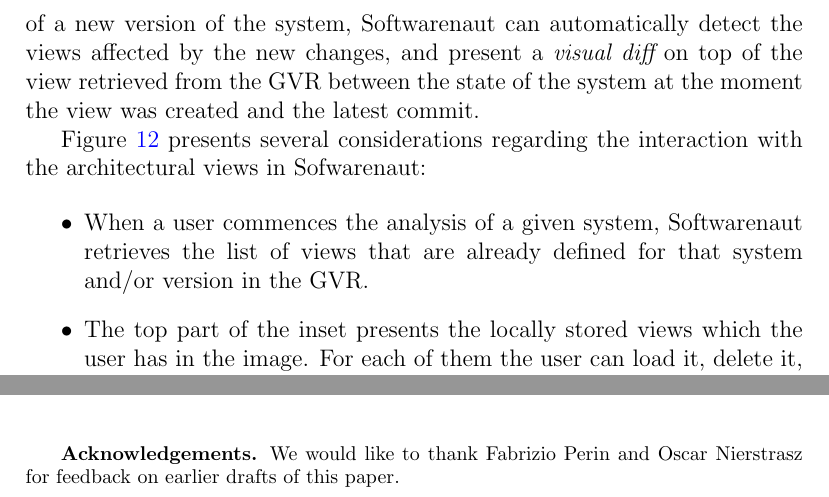
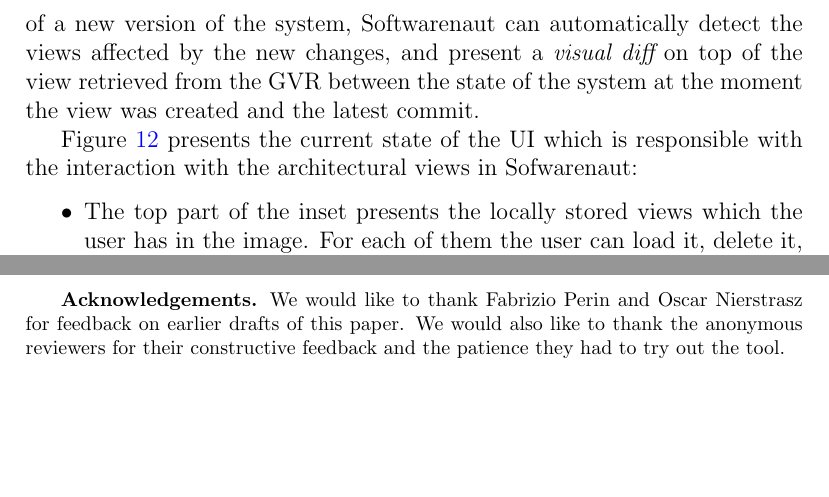
Before and after one commit to mircealungu/Softwarenaut-for-SCP-EST, a LaTeX paper (main.tex): two parts of pages 19 and 28 of 29, joined at a grey line, cut so that both start at the same text, the shorter picture padded with empty space. Compiled offline with pdfLaTeX.

Commit message:
restructuring stuff.

```diff
--- a/main.tex
+++ b/main.tex
@@ -567,11 +568,11 @@
 
 
 
-\fref{viops} presents several considerations regarding the interaction with the architectural views in Sofwarenaut:
+\fref{viops} presents the current state of the UI which is responsible with the interaction with the architectural views in Sofwarenaut:
 
 \begin{itemize}
 
-\item When a user commences the analysis of a given system, Softwarenaut retrieves the list of views that are already defined for that system and/or version in the GVR.
+%\item When a user commences the analysis of a given system, Softwarenaut retrieves the list of views that are already defined for that system and/or version in the GVR.
 
 \item The top part of the inset presents the locally stored views which the user has in the image. For each of them the user can load it, delete it, or push it to the GVR. In the inset, the buttons which have black text represent operations that can be applied on the local views.
 
@@ -785,7 +785,7 @@
 
 \vspace{0.5cm}
 \footnotesize
-{\bf Acknowledgements.} We would like to thank Fabrizio Perin and Oscar Nierstrasz for feedback on earlier drafts of this paper.
+{\bf Acknowledgements.} We would like to thank Fabrizio Perin and Oscar Nierstrasz for feedback on earlier drafts of this paper. We would also like to thank the anonymous reviewers for their constructive feedback and the patience they had to try out the tool.
 
 
 
```
Also changed, not shown: main.tex (2 more changed lines).
